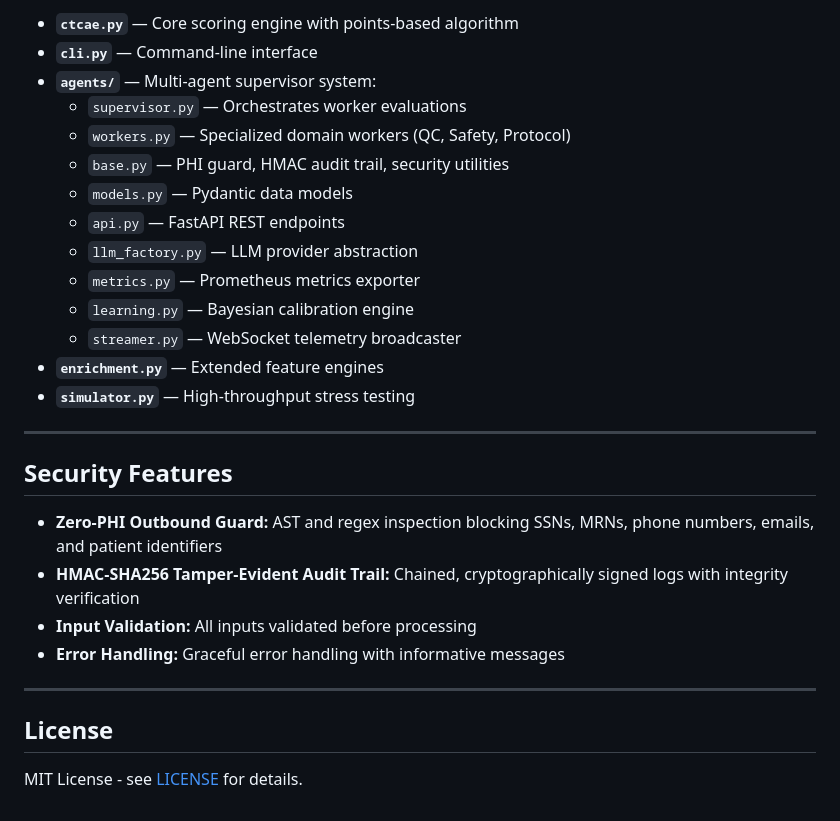
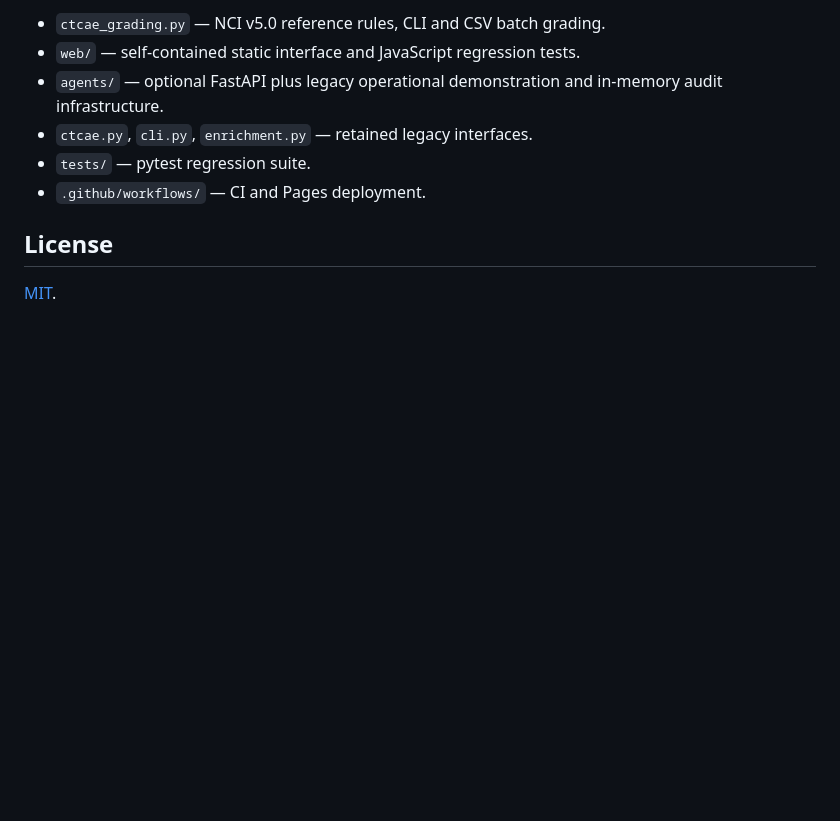
Before and after one commit to abusuraihsakhri/ctcae-adverse-event-grader, a Markdown page: README.md, the part around one of its changes. Rendered like a GitHub page; blank space fills up the shorter version.

```diff
--- a/README.md
+++ b/README.md
@@ -126,29 +94,10 @@ python simulator.py 1000
-- **`ctcae.py`** — Core scoring engine with points-based algorithm
-- **`cli.py`** — Command-line interface
-- **`agents/`** — Multi-agent supervisor system:
-  - `supervisor.py` — Orchestrates worker evaluations
-  - `workers.py` — Specialized domain workers (QC, Safety, Protocol)
-  - `base.py` — PHI guard, HMAC audit trail, security utilities
-  - `models.py` — Pydantic data models
-  - `api.py` — FastAPI REST endpoints
-  - `llm_factory.py` — LLM provider abstraction
-  - `metrics.py` — Prometheus metrics exporter
-  - `learning.py` — Bayesian calibration engine
-  - `streamer.py` — WebSocket telemetry broadcaster
-- **`enrichment.py`** — Extended feature engines
-- **`simulator.py`** — High-throughput stress testing
-
----
-
-## Security Features
-
-- **Zero-PHI Outbound Guard:** AST and regex inspection blocking SSNs, MRNs, phone numbers, emails, and patient identifiers
-- **HMAC-SHA256 Tamper-Evident Audit Trail:** Chained, cryptographically signed logs with integrity verification
-- **Input Validation:** All inputs validated before processing
-- **Error Handling:** Graceful error handling with informative messages
-
----
+- `ctcae_grading.py` — NCI v5.0 reference rules, CLI and CSV batch grading.
+- `web/` — self-contained static interface and JavaScript regression tests.
+- `agents/` — optional FastAPI plus legacy operational demonstration and in-memory audit infrastructure.
+- `ctcae.py`, `cli.py`, `enrichment.py` — retained legacy interfaces.
+- `tests/` — pytest regression suite.
+- `.github/workflows/` — CI and Pages deployment.
 
 ## License
 
-MIT License - see [LICENSE](LICENSE) for details.
+[MIT](LICENSE).
```
Also changed, not shown: other parts of README.md (+61 -93 lines).
